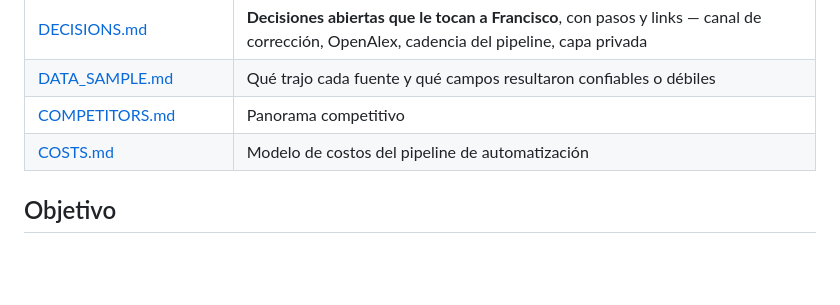
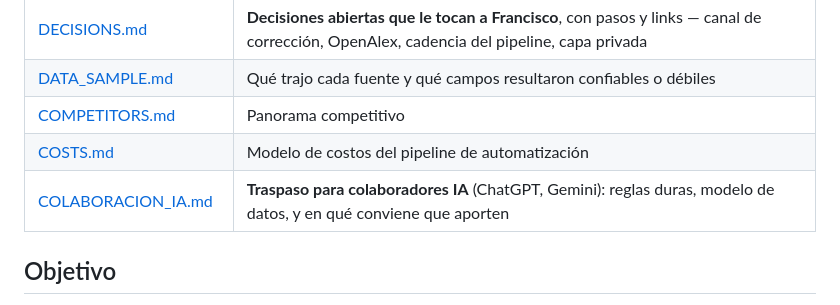
Before and after one commit to FranciscoKirhman/kol-radar, a Markdown page: README.md, the part around the change. Rendered like a GitHub page; blank space fills up the shorter version.

```diff
--- a/README.md
+++ b/README.md
@@ -21,6 +21,7 @@ Fase 3 con datos reales de muestra — ver "Estado actual" al final de este arch
 | [DATA_SAMPLE.md](DATA_SAMPLE.md) | Qué trajo cada fuente y qué campos resultaron confiables o débiles |
 | [COMPETITORS.md](COMPETITORS.md) | Panorama competitivo |
 | [COSTS.md](COSTS.md) | Modelo de costos del pipeline de automatización |
+| [COLABORACION_IA.md](COLABORACION_IA.md) | **Traspaso para colaboradores IA** (ChatGPT, Gemini): reglas duras, modelo de datos, y en qué conviene que aporten |
 
 ## Objetivo
 
```
Also changed, not shown: COLABORACION_IA.md (added, +244 -0 lines).
